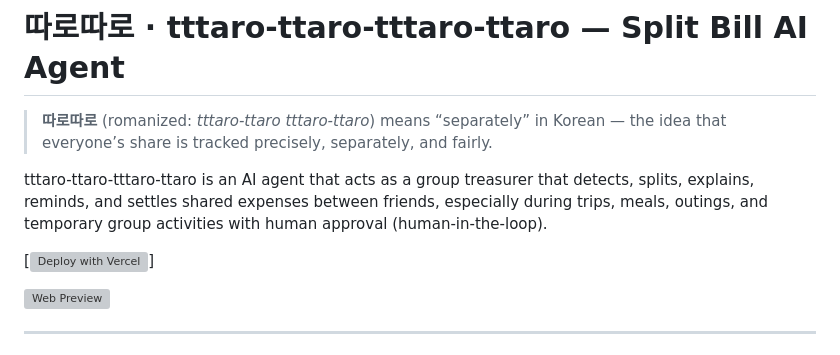
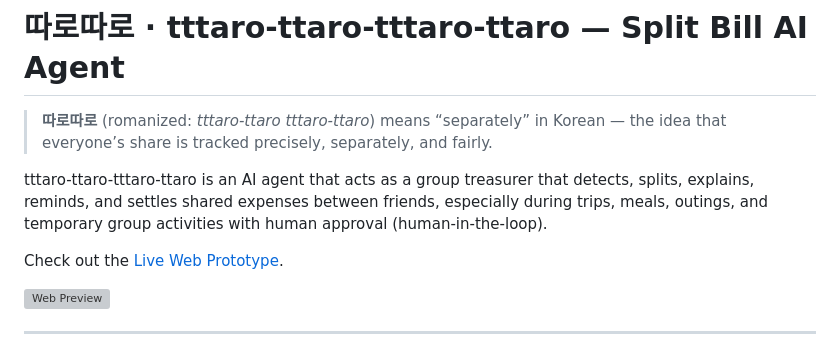
Before and after one commit to juliairsalina/ttaro-ttaro, a Markdown page: README.md, the part around the change. Drawn GitHub-style; grey boxes are pictures that could not be loaded.

Commit message:
Add link to Live Web Prototype in README
Updated README to include a link to the live web prototype.

```diff
--- a/README.md
+++ b/README.md
@@ -4,7 +4,7 @@
 
 tttaro-ttaro-tttaro-ttaro is an AI agent that acts as a group treasurer that detects, splits, explains, reminds, and settles shared expenses between friends, especially during trips, meals, outings, and temporary group activities with human approval (human-in-the-loop).
 
-[![Deploy with Vercel](https://ttaro-ttaro.vercel.app/)]
+Check out the [Live Web Prototype](https://ttaro-ttaro.vercel.app/).
 
 ![Web Preview](preview.png)
 
```
